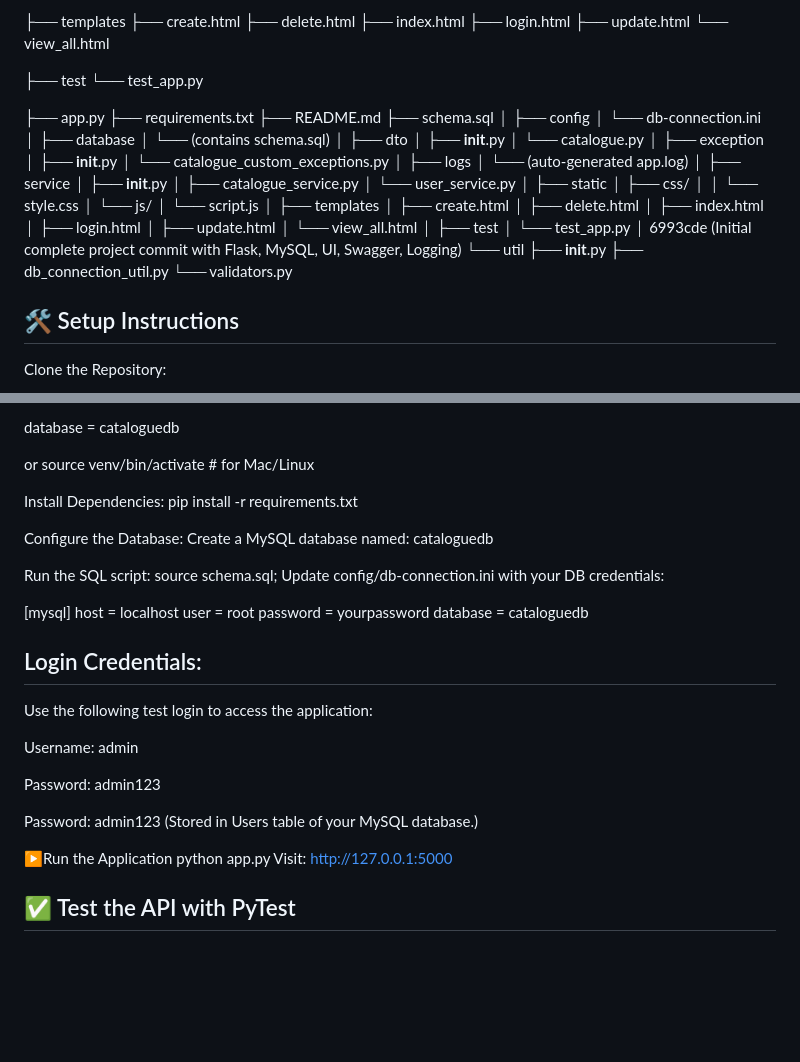
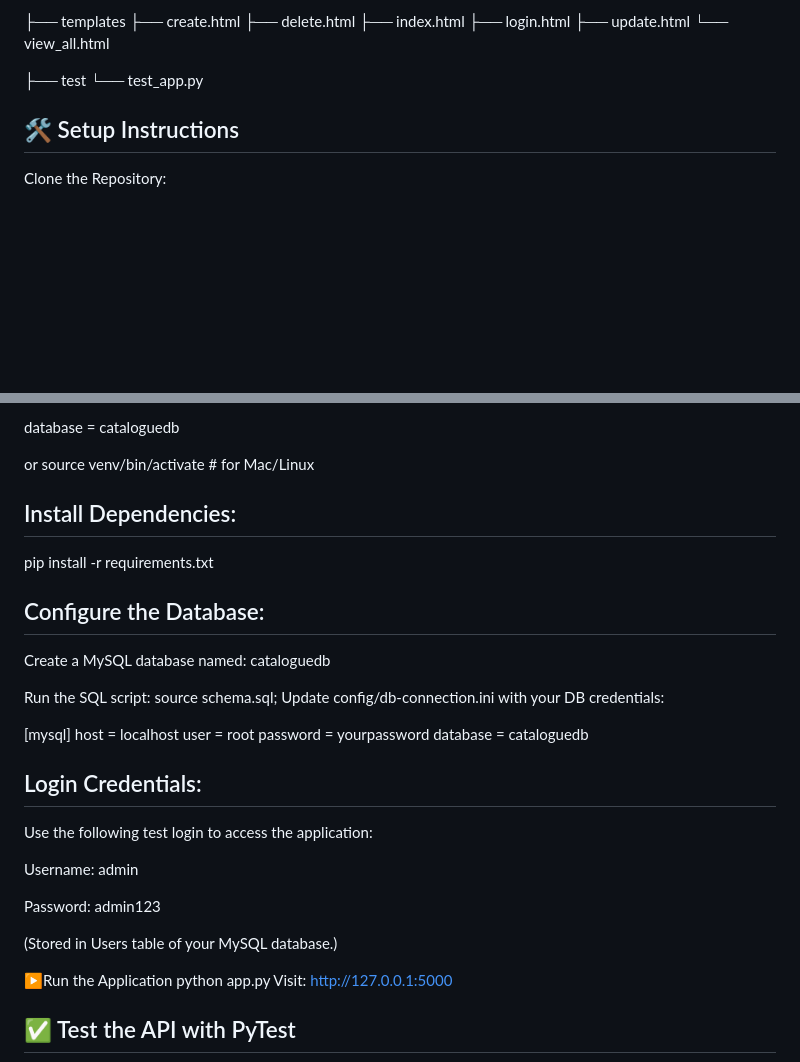
Before and after one commit to meenakshyraju/catalogue-management-flask, a Markdown page: README.md, 2 parts joined by grey strips. Rendered like a GitHub page; blank space fills up the shorter version.

Commit message:
Initial complete project commit with Flask, MySQL, UI, Swagger, Logging

```diff
--- a/README.md
+++ b/README.md
@@ -105,58 +104,6 @@ Version Control: Git & GitHub
 
 
 
-├── app.py
-├── requirements.txt
-├── README.md
-├── schema.sql
-│
-├── config
-│   └── db-connection.ini
-│
-├── database
-│   └── (contains schema.sql)
-│
-├── dto
-│   ├── __init__.py
-│   └── catalogue.py
-│
-├── exception
-│   ├── __init__.py
-│   └── catalogue_custom_exceptions.py
-│
-├── logs
-│   └── (auto-generated app.log)
-│
-├── service
-│   ├── __init__.py
-│   ├── catalogue_service.py
-│   └── user_service.py
-│
-├── static
-│   ├── css/
-│   │   └── style.css
-│   └── js/
-│       └── script.js
-│
-├── templates
-│   ├── create.html
-│   ├── delete.html
-│   ├── index.html
-│   ├── login.html
-│   ├── update.html
-│   └── view_all.html
-│
-├── test
-│   └── test_app.py
-│
-6993cde (Initial complete project commit with Flask, MySQL, UI, Swagger, Logging)
-└── util
-    ├── __init__.py
-    ├── db_connection_util.py
-    └── validators.py
-
-
-
 
 ## 🛠 Setup Instructions
 Clone the Repository:
@@ -198,10 +145,10 @@ database = cataloguedb
 or
 source venv/bin/activate # for Mac/Linux
 
-Install Dependencies:
+## Install Dependencies:
 pip install -r requirements.txt
 
-Configure the Database:
+## Configure the Database:
 Create a MySQL database named: cataloguedb
 
 Run the SQL script:
@@ -220,11 +167,8 @@ Use the following test login to access the application:
 
 Username: admin
 
-
 Password: admin123
 
-
-Password: admin123
 (Stored in Users table of your MySQL database.)
 
 ▶Run the Application
```
Also changed, not shown: other parts of README.md (+0 -1 lines).
